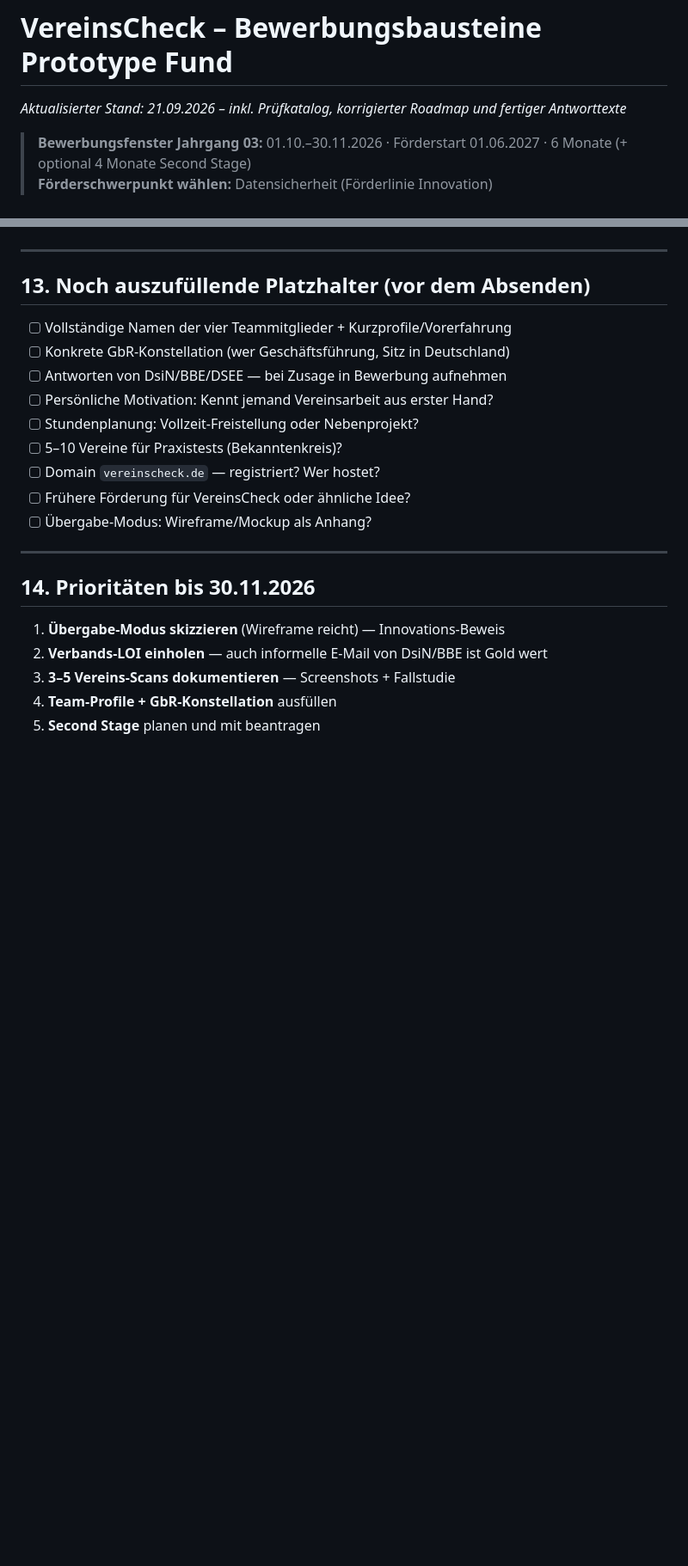
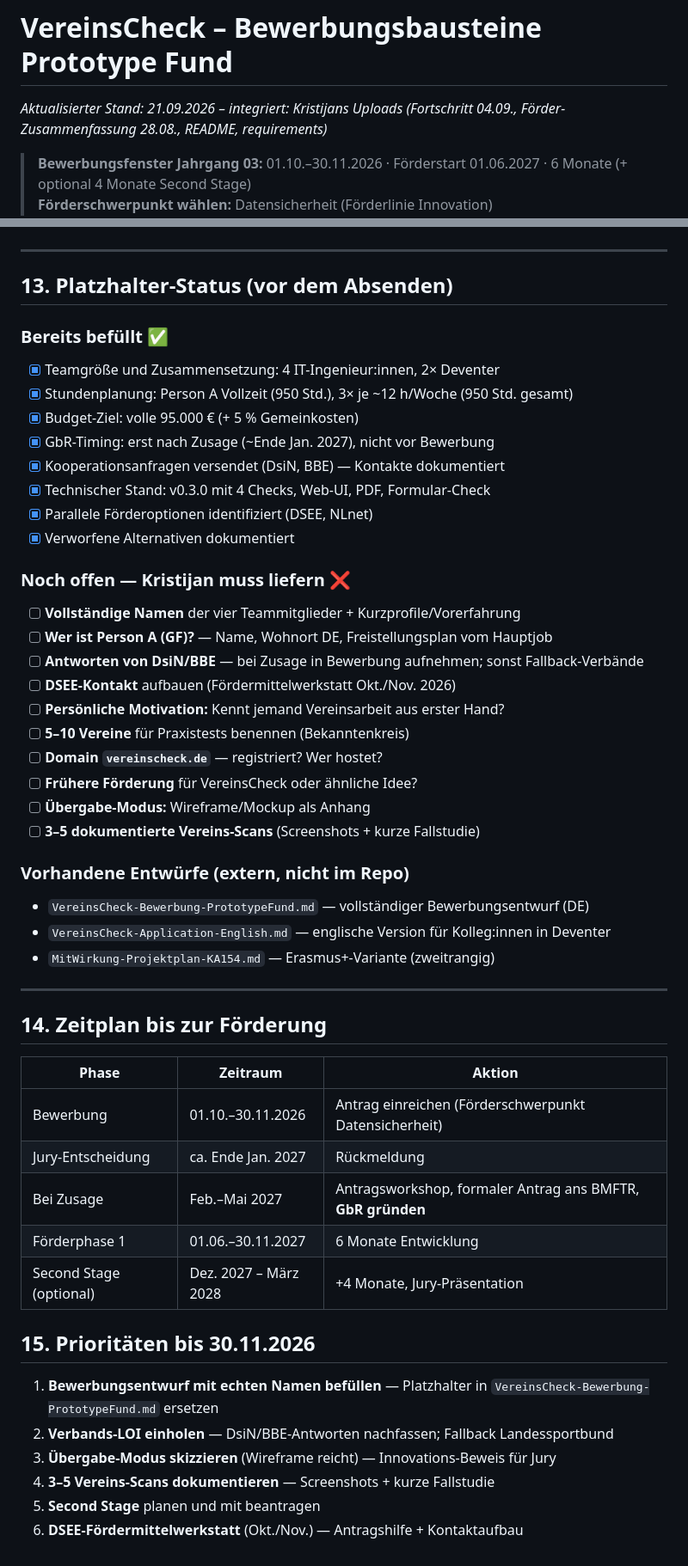
Before and after one commit to kkostovski33/vereinscheck, a Markdown page: docs/Prototype-Fund-Bewerbung-Bausteine.md, 2 parts joined by grey strips. Shown at 86% size. Drawn GitHub-style; blank space fills up the shorter version.

```diff
--- a/docs/Prototype-Fund-Bewerbung-Bausteine.md
+++ b/docs/Prototype-Fund-Bewerbung-Bausteine.md
@@ -1,6 +1,6 @@
 # VereinsCheck – Bewerbungsbausteine Prototype Fund
 
-*Aktualisierter Stand: 21.09.2026 – inkl. Prüfkatalog, korrigierter Roadmap und fertiger Antworttexte*
+*Aktualisierter Stand: 21.09.2026 – integriert: Kristijans Uploads (Fortschritt 04.09., Förder-Zusammenfassung 28.08., README, requirements)*
 
 > **Bewerbungsfenster Jahrgang 03:** 01.10.–30.11.2026 · Förderstart 01.06.2027 · 6 Monate (+ optional 4 Monate Second Stage)
 > **Förderschwerpunkt wählen:** Datensicherheit (Förderlinie Innovation)
@@ -308,24 +360,55 @@ Der Prüfkatalog zeigt der Jury **inhaltliche Tiefe**, nicht nur eine Idee:
 
 ---
 
-## 13. Noch auszufüllende Platzhalter (vor dem Absenden)
+## 13. Platzhalter-Status (vor dem Absenden)
 
-- [ ] Vollständige Namen der vier Teammitglieder + Kurzprofile/Vorerfahrung
-- [ ] Konkrete GbR-Konstellation (wer Geschäftsführung, Sitz in Deutschland)
-- [ ] Antworten von DsiN/BBE/DSEE — bei Zusage in Bewerbung aufnehmen
-- [ ] Persönliche Motivation: Kennt jemand Vereinsarbeit aus erster Hand?
-- [ ] Stundenplanung: Vollzeit-Freistellung oder Nebenprojekt?
-- [ ] 5–10 Vereine für Praxistests (Bekanntenkreis)?
-- [ ] Domain `vereinscheck.de` — registriert? Wer hostet?
-- [ ] Frühere Förderung für VereinsCheck oder ähnliche Idee?
-- [ ] Übergabe-Modus: Wireframe/Mockup als Anhang?
+### Bereits befüllt ✅
+
+- [x] Teamgröße und Zusammensetzung: 4 IT-Ingenieur:innen, 2× Deventer
+- [x] Stundenplanung: Person A Vollzeit (950 Std.), 3× je ~12 h/Woche (950 Std. gesamt)
+- [x] Budget-Ziel: volle 95.000 € (+ 5 % Gemeinkosten)
+- [x] GbR-Timing: erst nach Zusage (~Ende Jan. 2027), nicht vor Bewerbung
+- [x] Kooperationsanfragen versendet (DsiN, BBE) — Kontakte dokumentiert
+- [x] Technischer Stand: v0.3.0 mit 4 Checks, Web-UI, PDF, Formular-Check
+- [x] Parallele Förderoptionen identifiziert (DSEE, NLnet)
+- [x] Verworfene Alternativen dokumentiert
+
+### Noch offen — Kristijan muss liefern ❌
+
+- [ ] **Vollständige Namen** der vier Teammitglieder + Kurzprofile/Vorerfahrung
+- [ ] **Wer ist Person A (GF)?** — Name, Wohnort DE, Freistellungsplan vom Hauptjob
+- [ ] **Antworten von DsiN/BBE** — bei Zusage in Bewerbung aufnehmen; sonst Fallback-Verbände
+- [ ] **DSEE-Kontakt** aufbauen (Fördermittelwerkstatt Okt./Nov. 2026)
+- [ ] **Persönliche Motivation:** Kennt jemand Vereinsarbeit aus erster Hand?
+- [ ] **5–10 Vereine** für Praxistests benennen (Bekanntenkreis)
+- [ ] **Domain `vereinscheck.de`** — registriert? Wer hostet?
+- [ ] **Frühere Förderung** für VereinsCheck oder ähnliche Idee?
+- [ ] **Übergabe-Modus:** Wireframe/Mockup als Anhang
+- [ ] **3–5 dokumentierte Vereins-Scans** (Screenshots + kurze Fallstudie)
+
+### Vorhandene Entwürfe (extern, nicht im Repo)
+
+- `VereinsCheck-Bewerbung-PrototypeFund.md` — vollständiger Bewerbungsentwurf (DE)
+- `VereinsCheck-Application-English.md` — englische Version für Kolleg:innen in Deventer
+- `MitWirkung-Projektplan-KA154.md` — Erasmus+-Variante (zweitrangig)
 
 ---
 
-## 14. Prioritäten bis 30.11.2026
+## 14. Zeitplan bis zur Förderung
 
-1. **Übergabe-Modus skizzieren** (Wireframe reicht) — Innovations-Beweis
-2. **Verbands-LOI einholen** — auch informelle E-Mail von DsiN/BBE ist Gold wert
-3. **3–5 Vereins-Scans dokumentieren** — Screenshots + Fallstudie
-4. **Team-Profile + GbR-Konstellation** ausfüllen
+| Phase | Zeitraum | Aktion |
+|---|---|---|
+| Bewerbung | 01.10.–30.11.2026 | Antrag einreichen (Förderschwerpunkt Datensicherheit) |
+| Jury-Entscheidung | ca. Ende Jan. 2027 | Rückmeldung |
+| Bei Zusage | Feb.–Mai 2027 | Antragsworkshop, formaler Antrag ans BMFTR, **GbR gründen** |
+| Förderphase 1 | 01.06.–30.11.2027 | 6 Monate Entwicklung |
+| Second Stage (optional) | Dez. 2027 – März 2028 | +4 Monate, Jury-Präsentation |
+
+## 15. Prioritäten bis 30.11.2026
+
+1. **Bewerbungsentwurf mit echten Namen befüllen** — Platzhalter in `VereinsCheck-Bewerbung-PrototypeFund.md` ersetzen
+2. **Verbands-LOI einholen** — DsiN/BBE-Antworten nachfassen; Fallback Landessportbund
+3. **Übergabe-Modus skizzieren** (Wireframe reicht) — Innovations-Beweis für Jury
+4. **3–5 Vereins-Scans dokumentieren** — Screenshots + kurze Fallstudie
 5. **Second Stage** planen und mit beantragen
+6. **DSEE-Fördermittelwerkstatt** (Okt./Nov.) — Antragshilfe + Kontaktaufbau
```
Also changed, not shown: other parts of docs/Prototype-Fund-Bewerbung-Bausteine.md (+66 -14 lines).
